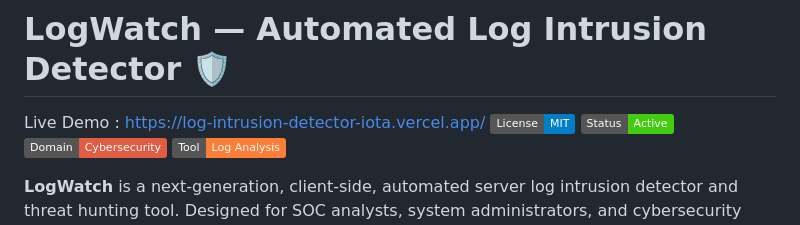
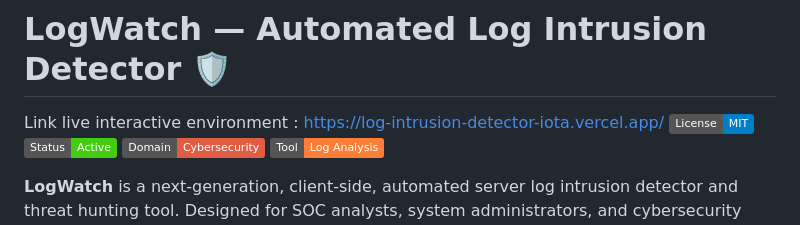
Before and after one commit to AbenezerAabrham/Log-Intrusion-Detector, a Markdown page: README.md, the part around the change. GitHub-like rendering; badges without logos.

Commit message:
Link live interactive environment
Link live interactive environment

```diff
--- a/README.md
+++ b/README.md
@@ -1,5 +1,5 @@
 # LogWatch — Automated Log Intrusion Detector 🛡️
-Live Demo : https://log-intrusion-detector-iota.vercel.app/
+Link live interactive environment : https://log-intrusion-detector-iota.vercel.app/
 [![License: MIT](https://img.shields.io/badge/License-MIT-blue.svg)](https://opensource.org/licenses/MIT)
 [![Status: Active](https://img.shields.io/badge/Status-Active-success.svg)]()
 [![Cybersecurity](https://img.shields.io/badge/Domain-Cybersecurity-red.svg)]()
```
